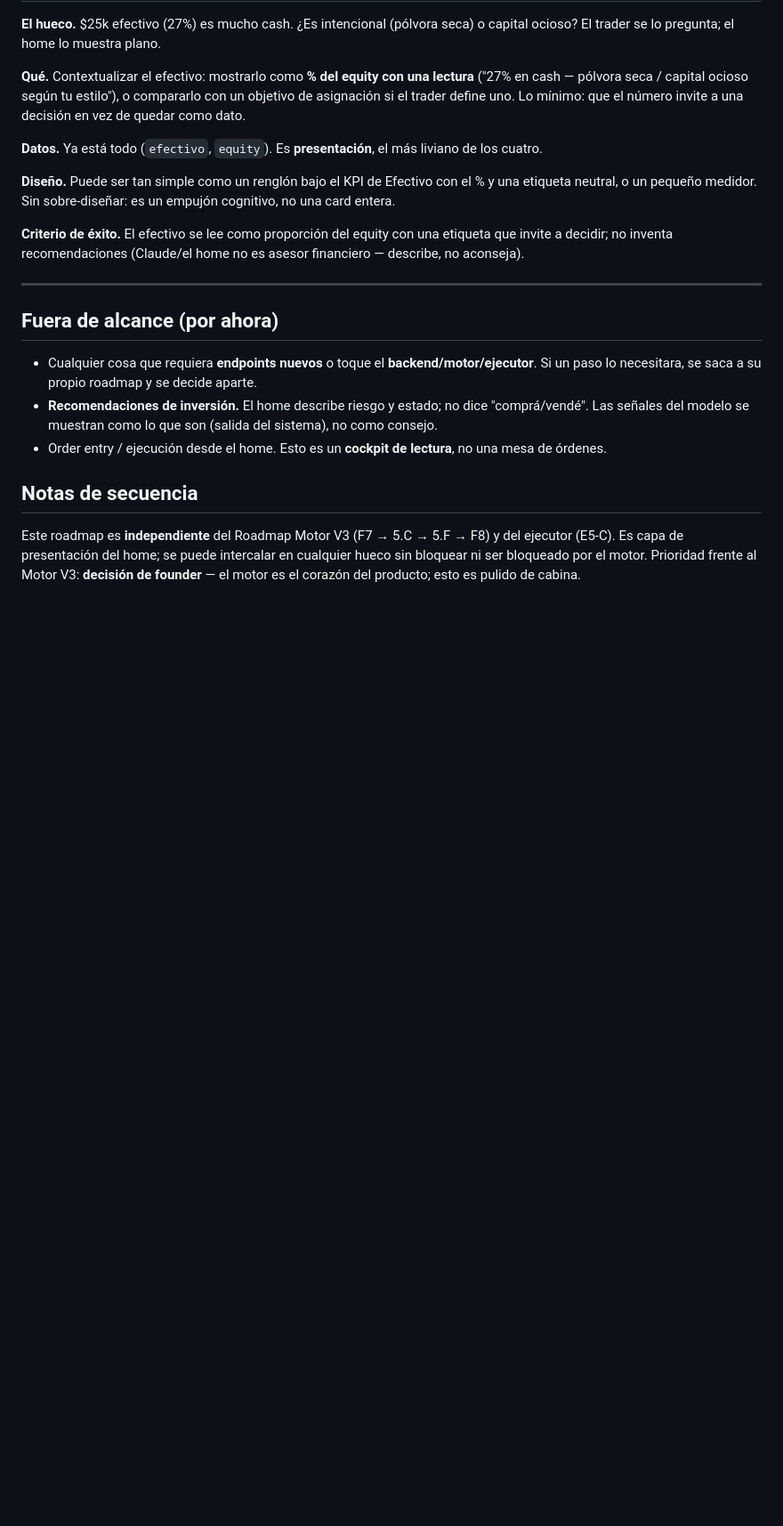
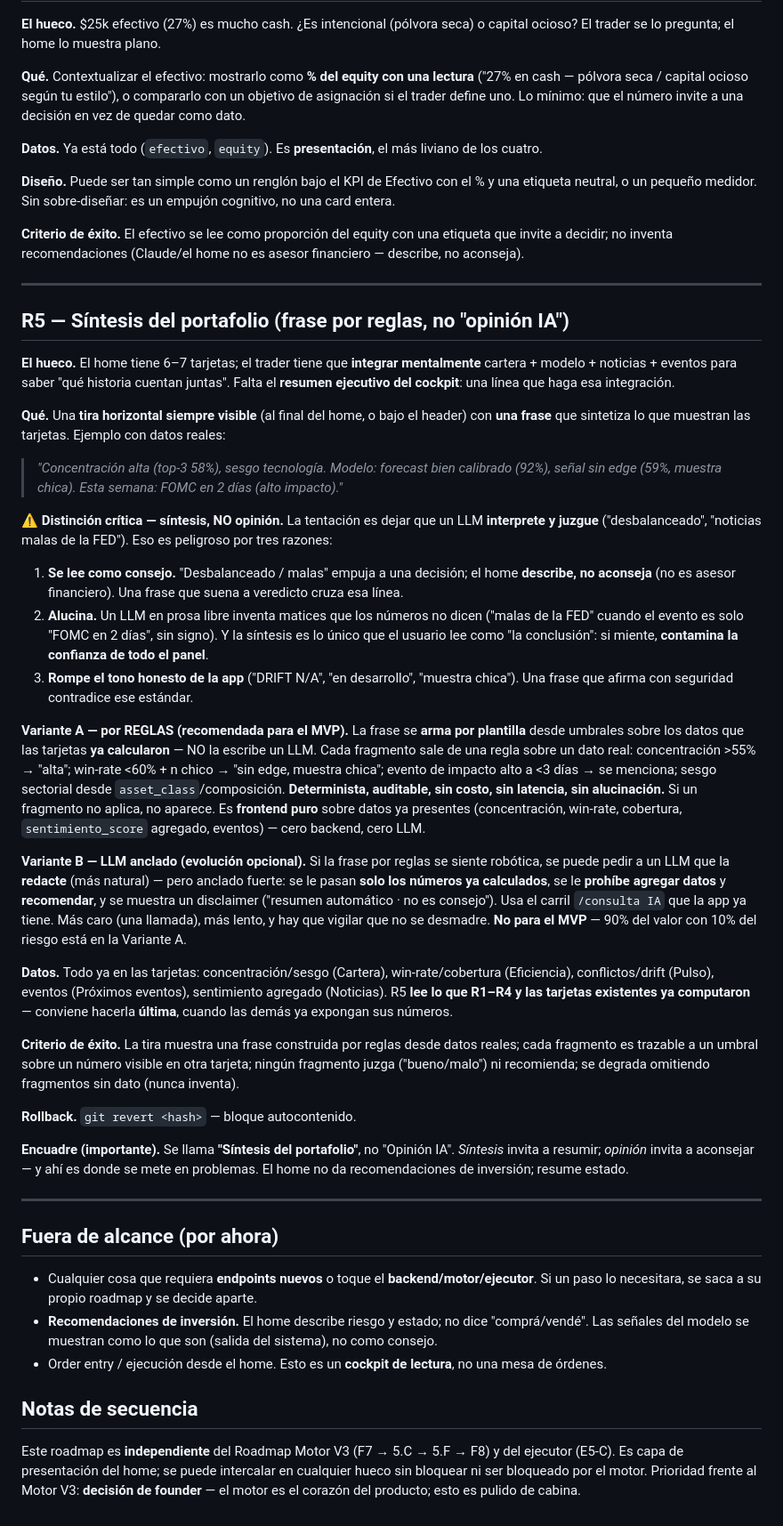
Before and after one commit to dcabra/smarttrade-demo, a Markdown page: ROADMAP_HOME_RIESGO_DECISION.md, the part around one of its changes. Shown at 89% size. Drawn GitHub-style; blank space fills up the shorter version.

Commit message:
docs: R5 sintesis del portafolio (frase por reglas) al roadmap riesgo/decision

```diff
--- a/ROADMAP_HOME_RIESGO_DECISION.md
+++ b/ROADMAP_HOME_RIESGO_DECISION.md
@@ -122,6 +124,59 @@ decidir; no inventa recomendaciones (Claude/el home no es asesor financiero —
 
 ---
 
+## R5 — Síntesis del portafolio (frase por reglas, no "opinión IA")
+
+**El hueco.** El home tiene 6–7 tarjetas; el trader tiene que **integrar mentalmente** cartera +
+modelo + noticias + eventos para saber "qué historia cuentan juntas". Falta el **resumen ejecutivo
+del cockpit**: una línea que haga esa integración.
+
+**Qué.** Una **tira horizontal siempre visible** (al final del home, o bajo el header) con **una
+frase** que sintetiza lo que muestran las tarjetas. Ejemplo con datos reales:
+> *"Concentración alta (top-3 58%), sesgo tecnología. Modelo: forecast bien calibrado (92%),
+> señal sin edge (59%, muestra chica). Esta semana: FOMC en 2 días (alto impacto)."*
+
+**⚠️ Distinción crítica — síntesis, NO opinión.** La tentación es dejar que un LLM **interprete y
+juzgue** ("desbalanceado", "noticias malas de la FED"). Eso es peligroso por tres razones:
+1. **Se lee como consejo.** "Desbalanceado / malas" empuja a una decisión; el home **describe, no
+   aconseja** (no es asesor financiero). Una frase que suena a veredicto cruza esa línea.
+2. **Alucina.** Un LLM en prosa libre inventa matices que los números no dicen ("malas de la FED"
+   cuando el evento es solo "FOMC en 2 días", sin signo). Y la síntesis es lo único que el usuario
+   lee como "la conclusión": si miente, **contamina la confianza de todo el panel**.
+3. **Rompe el tono honesto de la app** ("DRIFT N/A", "en desarrollo", "muestra chica"). Una frase
+   que afirma con seguridad contradice ese estándar.
+
+**Variante A — por REGLAS (recomendada para el MVP).** La frase se **arma por plantilla** desde
+umbrales sobre los datos que las tarjetas **ya calcularon** — NO la escribe un LLM. Cada fragmento
+sale de una regla sobre un dato real: concentración >55% → "alta"; win-rate <60% + n chico → "sin
+edge, muestra chica"; evento de impacto alto a <3 días → se menciona; sesgo sectorial desde
+`asset_class`/composición. **Determinista, auditable, sin costo, sin latencia, sin alucinación.**
+Si un fragmento no aplica, no aparece. Es **frontend puro** sobre datos ya presentes (concentración,
+win-rate, cobertura, `sentimiento_score` agregado, eventos) — cero backend, cero LLM.
+
+**Variante B — LLM anclado (evolución opcional).** Si la frase por reglas se siente robótica, se
+puede pedir a un LLM que la **redacte** (más natural) — pero anclado fuerte: se le pasan **solo los
+números ya calculados**, se le **prohíbe agregar datos** y **recomendar**, y se muestra un
+disclaimer ("resumen automático · no es consejo"). Usa el carril `/consulta IA` que la app ya tiene.
+Más caro (una llamada), más lento, y hay que vigilar que no se desmadre. **No para el MVP** — 90%
+del valor con 10% del riesgo está en la Variante A.
+
+**Datos.** Todo ya en las tarjetas: concentración/sesgo (Cartera), win-rate/cobertura (Eficiencia),
+conflictos/drift (Pulso), eventos (Próximos eventos), sentimiento agregado (Noticias). R5 **lee lo
+que R1–R4 y las tarjetas existentes ya computaron** — conviene hacerla **última**, cuando las demás
+ya expongan sus números.
+
+**Criterio de éxito.** La tira muestra una frase construida por reglas desde datos reales; cada
+fragmento es trazable a un umbral sobre un número visible en otra tarjeta; ningún fragmento juzga
+("bueno/malo") ni recomienda; se degrada omitiendo fragmentos sin dato (nunca inventa).
+
+**Rollback.** `git revert <hash>` — bloque autocontenido.
+
+**Encuadre (importante).** Se llama **"Síntesis del portafolio"**, no "Opinión IA". *Síntesis*
+invita a resumir; *opinión* invita a aconsejar — y ahí es donde se mete en problemas. El home no da
+recomendaciones de inversión; resume estado.
+
+---
+
 ## Fuera de alcance (por ahora)
 
 - Cualquier cosa que requiera **endpoints nuevos** o toque el **backend/motor/ejecutor**. Si un
```
Also changed, not shown: other parts of ROADMAP_HOME_RIESGO_DECISION.md (+4 -2 lines).
